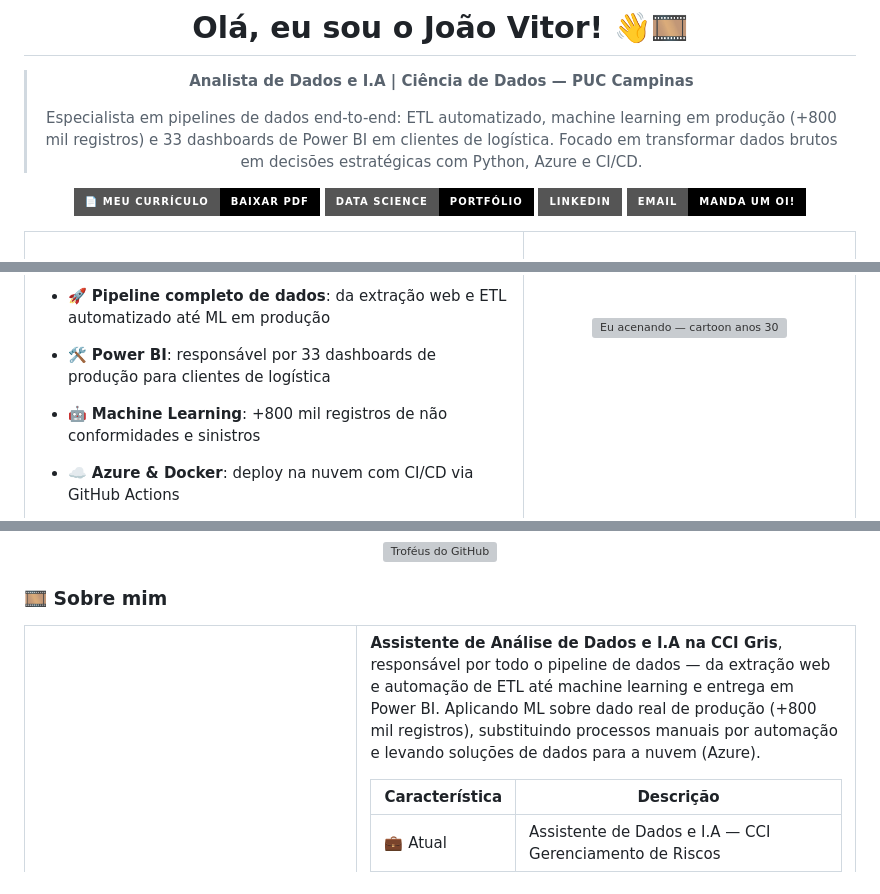
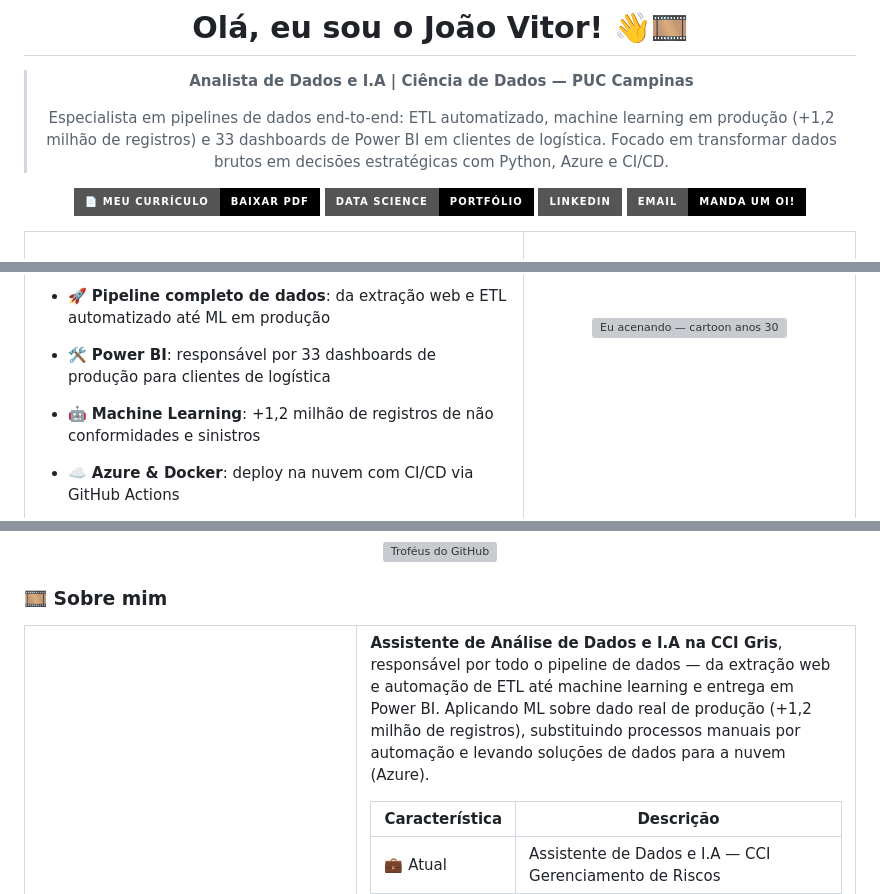
Before and after one commit to JayV1I/JayV1I, a Markdown page: README.md, 3 parts joined by grey strips. GitHub-like rendering; badges without logos; grey boxes are pictures that could not be loaded.

Commit message:
Atualizar volume de dados de ML para +1,2 milhão de registros

```diff
--- a/README.md
+++ b/README.md
@@ -16,7 +16,7 @@
 
 > **Analista de Dados e I.A | Ciência de Dados — PUC Campinas**
 >
-> Especialista em pipelines de dados end-to-end: ETL automatizado, machine learning em produção (+800 mil registros) e 33 dashboards de Power BI em clientes de logística. Focado em transformar dados brutos em decisões estratégicas com Python, Azure e CI/CD.
+> Especialista em pipelines de dados end-to-end: ETL automatizado, machine learning em produção (+1,2 milhão de registros) e 33 dashboards de Power BI em clientes de logística. Focado em transformar dados brutos em decisões estratégicas com Python, Azure e CI/CD.
 
 </div>
 
@@ -47,7 +47,7 @@ Seja bem-vindo ao meu cantinho, desenhado à moda antiga! Sou **Assistente de Da
 
 - 🚀 **Pipeline completo de dados**: da extração web e ETL automatizado até ML em produção
 - 🛠️ **Power BI**: responsável por 33 dashboards de produção para clientes de logística
-- 🤖 **Machine Learning**: +800 mil registros de não conformidades e sinistros
+- 🤖 **Machine Learning**: +1,2 milhão de registros de não conformidades e sinistros
 - ☁️ **Azure & Docker**: deploy na nuvem com CI/CD via GitHub Actions
 - 💪 E a energia de quem economizou ~12 horas/semana com automação
 
@@ -86,7 +86,7 @@ Seja bem-vindo ao meu cantinho, desenhado à moda antiga! Sou **Assistente de Da
     </td>
     <td valign="middle" width="60%">
 
-**Assistente de Análise de Dados e I.A na CCI Gris**, responsável por todo o pipeline de dados — da extração web e automação de ETL até machine learning e entrega em Power BI. Aplicando ML sobre dado real de produção (+800 mil registros), substituindo processos manuais por automação e levando soluções de dados para a nuvem (Azure).
+**Assistente de Análise de Dados e I.A na CCI Gris**, responsável por todo o pipeline de dados — da extração web e automação de ETL até machine learning e entrega em Power BI. Aplicando ML sobre dado real de produção (+1,2 milhão de registros), substituindo processos manuais por automação e levando soluções de dados para a nuvem (Azure).
 
 | Característica | Descrição |
 |---|---|
```
Also changed, not shown: other parts of README.md (+1 -1 lines).
